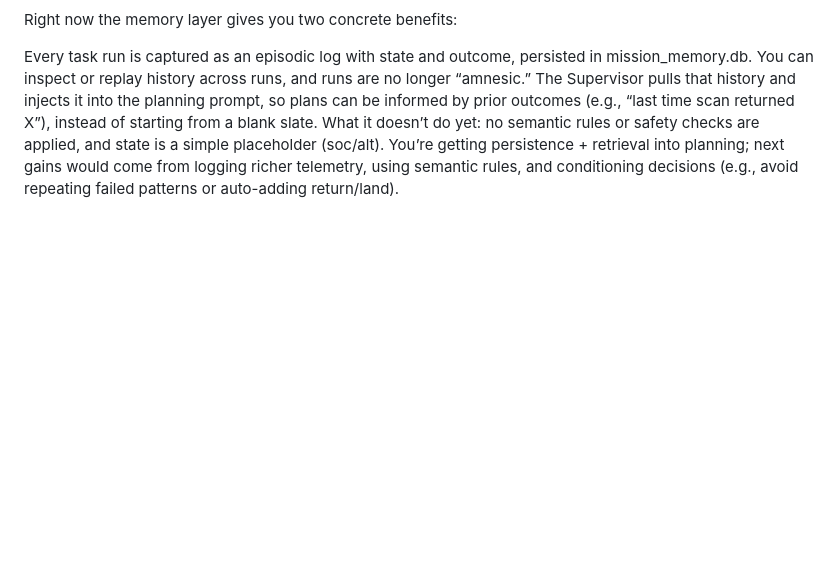
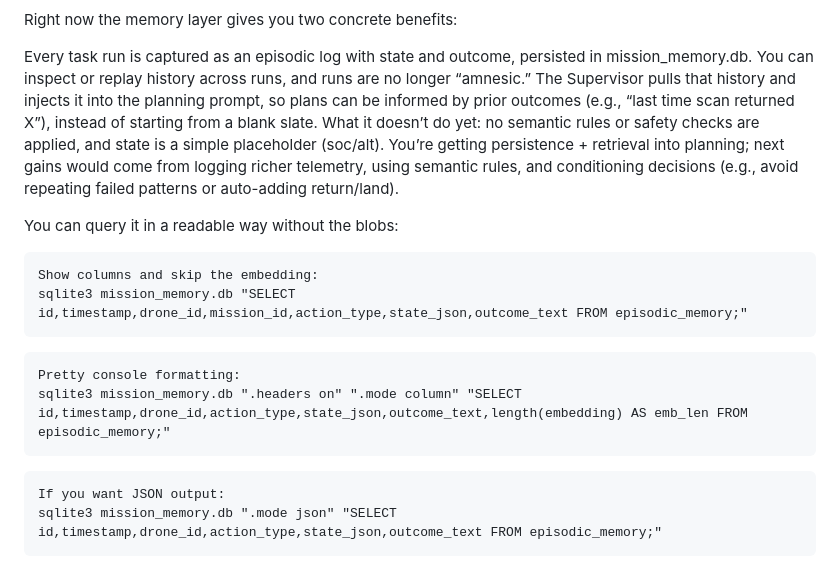
Before and after one commit to 3odat/gemni, a Markdown page: phase4.md, the part around the change. GitHub-like rendering; blank space fills up the shorter version.

Commit message:
Document querying methods for mission_memory.db
Added examples for querying mission_memory.db in SQLite.

````diff
--- a/phase4.md
+++ b/phase4.md
@@ -271,3 +271,19 @@ Right now the memory layer gives you two concrete benefits:
 Every task run is captured as an episodic log with state and outcome, persisted in mission_memory.db. You can inspect or replay history across runs, and runs are no longer “amnesic.”
 The Supervisor pulls that history and injects it into the planning prompt, so plans can be informed by prior outcomes (e.g., “last time scan returned X”), instead of starting from a blank slate.
 What it doesn’t do yet: no semantic rules or safety checks are applied, and state is a simple placeholder (soc/alt). You’re getting persistence + retrieval into planning; next gains would come from logging richer telemetry, using semantic rules, and conditioning decisions (e.g., avoid repeating failed patterns or auto-adding return/land).
+
+
+
+You can query it in a readable way without the blobs:
+```
+Show columns and skip the embedding:
+sqlite3 mission_memory.db "SELECT id,timestamp,drone_id,mission_id,action_type,state_json,outcome_text FROM episodic_memory;"
+```
+```
+Pretty console formatting:
+sqlite3 mission_memory.db ".headers on" ".mode column" "SELECT id,timestamp,drone_id,action_type,state_json,outcome_text,length(embedding) AS emb_len FROM episodic_memory;"
+```
+```
+If you want JSON output:
+sqlite3 mission_memory.db ".mode json" "SELECT id,timestamp,drone_id,action_type,state_json,outcome_text FROM episodic_memory;"
+```
````
